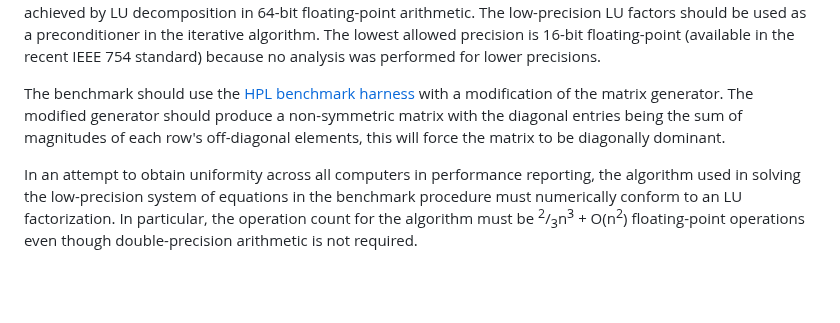
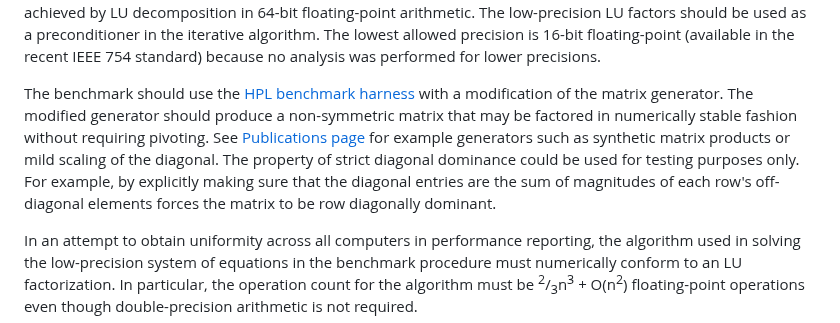
Before and after one commit to icl-utk-edu/web, a Markdown page: hpl-mxp.org/rules.md, the part around the change. GitHub-like rendering; blank space fills up the shorter version.

Commit message:
Allow non-pivoted LU and adequate matrix generator but no diagonal dominance

```diff
--- a/hpl-mxp.org/rules.md
+++ b/hpl-mxp.org/rules.md
@@ -15,9 +15,13 @@ standard) because no analysis was performed for lower precisions.
 
 The benchmark should use the
 [HPL benchmark harness](https://www.netlib.org/benchmark/hpl/) with a modification of the matrix
-generator. The modified generator should produce a non-symmetric matrix with the diagonal
-entries being the sum of magnitudes of each row's off-diagonal elements, this
-will force the matrix to be diagonally dominant.
+generator. The modified generator should produce a non-symmetric matrix that may be factored in numerically stable fashion without requiring
+pivoting. See <a href="/publications.md">Publications page</a> for
+example generators such as synthetic matrix products or mild scaling of
+the diagonal. The property of strict diagonal dominance could be used for
+testing purposes only. For example, by explicitly making sure that the
+diagonal entries are the sum of magnitudes of each row's off-diagonal
+elements forces the matrix to be row diagonally dominant.
 
 In an attempt to obtain uniformity across all computers in performance
 reporting, the algorithm used in solving the low-precision system of equations
```
